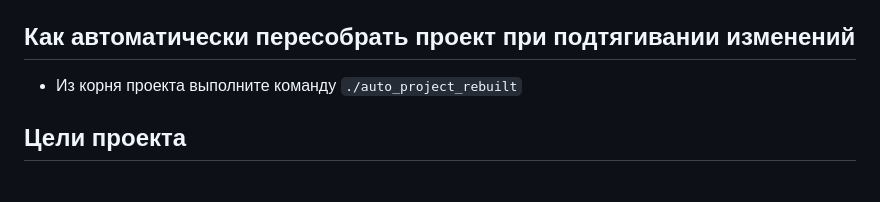
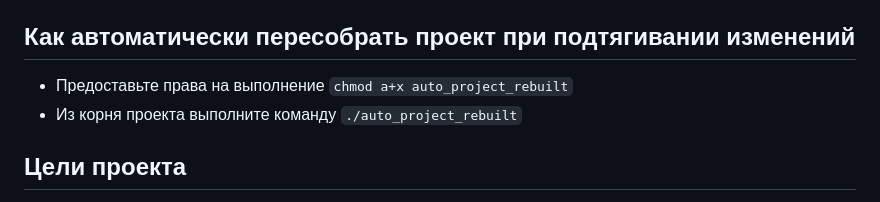
Before and after one commit to Maxim-Pekov/BurgerKing, a Markdown page: README.md, the part around the change. GitHub-like rendering.

Commit message:
Add permission to script.

```diff
--- a/README.md
+++ b/README.md
@@ -159,6 +159,7 @@ Parcel будет следить за файлами в каталоге `bundle
 
 ## Как автоматически пересобрать проект при подтягивании изменений
 
+- Предоставьте права на выполнение `chmod a+x auto_project_rebuilt`
 - Из корня проекта выполните команду `./auto_project_rebuilt`
 
 ## Цели проекта
```
